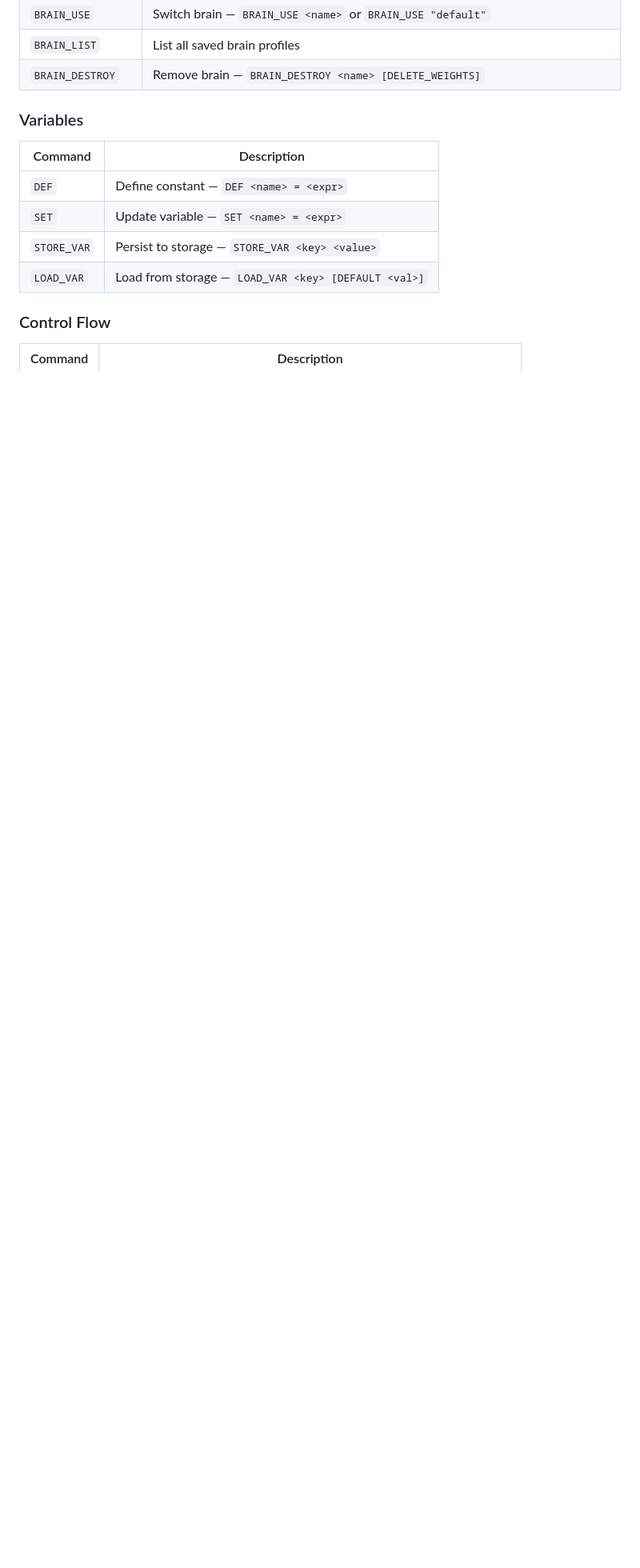
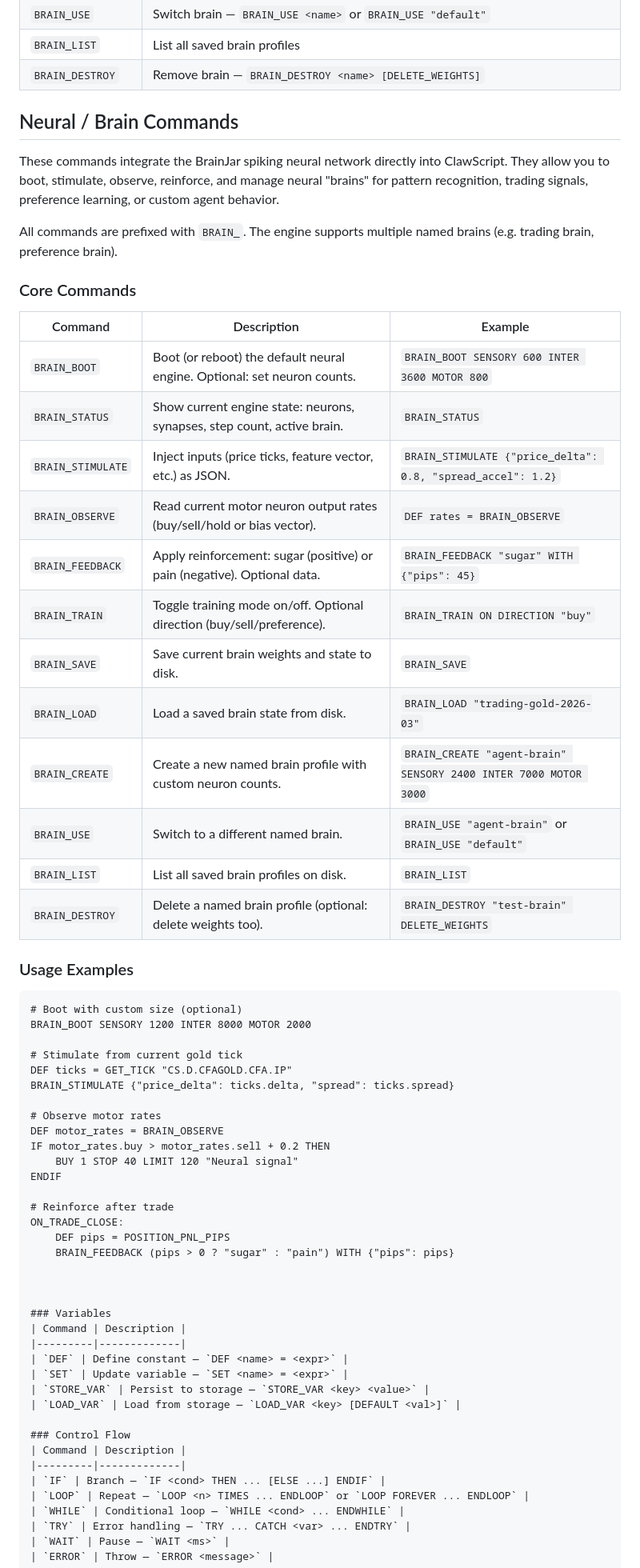
Before and after one commit to JoeSzeles/clawscript, a Markdown page: README.md, the part around the change. Shown at 80% size. Rendered like a GitHub page; blank space fills up the shorter version.

````diff
--- a/README.md
+++ b/README.md
@@ -214,6 +214,53 @@ clawscript/
 | `BRAIN_USE` | Switch brain — `BRAIN_USE <name>` or `BRAIN_USE "default"` |
 | `BRAIN_LIST` | List all saved brain profiles |
 | `BRAIN_DESTROY` | Remove brain — `BRAIN_DESTROY <name> [DELETE_WEIGHTS]` |
+
+
+## Neural / Brain Commands
+
+These commands integrate the BrainJar spiking neural network directly into ClawScript. They allow you to boot, stimulate, observe, reinforce, and manage neural "brains" for pattern recognition, trading signals, preference learning, or custom agent behavior.
+
+All commands are prefixed with `BRAIN_`. The engine supports multiple named brains (e.g. trading brain, preference brain).
+
+### Core Commands
+
+| Command                          | Description                                                                 | Example |
+|----------------------------------|-----------------------------------------------------------------------------|---------|
+| `BRAIN_BOOT`                     | Boot (or reboot) the default neural engine. Optional: set neuron counts.   | `BRAIN_BOOT SENSORY 600 INTER 3600 MOTOR 800` |
+| `BRAIN_STATUS`                   | Show current engine state: neurons, synapses, step count, active brain.    | `BRAIN_STATUS` |
+| `BRAIN_STIMULATE`                | Inject inputs (price ticks, feature vector, etc.) as JSON.                 | `BRAIN_STIMULATE {"price_delta": 0.8, "spread_accel": 1.2}` |
+| `BRAIN_OBSERVE`                  | Read current motor neuron output rates (buy/sell/hold or bias vector).     | `DEF rates = BRAIN_OBSERVE` |
+| `BRAIN_FEEDBACK`                 | Apply reinforcement: sugar (positive) or pain (negative). Optional data.   | `BRAIN_FEEDBACK "sugar" WITH {"pips": 45}` |
+| `BRAIN_TRAIN`                    | Toggle training mode on/off. Optional direction (buy/sell/preference).     | `BRAIN_TRAIN ON DIRECTION "buy"` |
+| `BRAIN_SAVE`                     | Save current brain weights and state to disk.                              | `BRAIN_SAVE` |
+| `BRAIN_LOAD`                     | Load a saved brain state from disk.                                        | `BRAIN_LOAD "trading-gold-2026-03"` |
+| `BRAIN_CREATE`                   | Create a new named brain profile with custom neuron counts.                | `BRAIN_CREATE "agent-brain" SENSORY 2400 INTER 7000 MOTOR 3000` |
+| `BRAIN_USE`                      | Switch to a different named brain.                                         | `BRAIN_USE "agent-brain"` or `BRAIN_USE "default"` |
+| `BRAIN_LIST`                     | List all saved brain profiles on disk.                                     | `BRAIN_LIST` |
+| `BRAIN_DESTROY`                  | Delete a named brain profile (optional: delete weights too).               | `BRAIN_DESTROY "test-brain" DELETE_WEIGHTS` |
+
+### Usage Examples
+
+```clawscript
+# Boot with custom size (optional)
+BRAIN_BOOT SENSORY 1200 INTER 8000 MOTOR 2000
+
+# Stimulate from current gold tick
+DEF ticks = GET_TICK "CS.D.CFAGOLD.CFA.IP"
+BRAIN_STIMULATE {"price_delta": ticks.delta, "spread": ticks.spread}
+
+# Observe motor rates
+DEF motor_rates = BRAIN_OBSERVE
+IF motor_rates.buy > motor_rates.sell + 0.2 THEN
+    BUY 1 STOP 40 LIMIT 120 "Neural signal"
+ENDIF
+
+# Reinforce after trade
+ON_TRADE_CLOSE:
+    DEF pips = POSITION_PNL_PIPS
+    BRAIN_FEEDBACK (pips > 0 ? "sugar" : "pain") WITH {"pips": pips}
+
+
 
 ### Variables
 | Command | Description |
````
